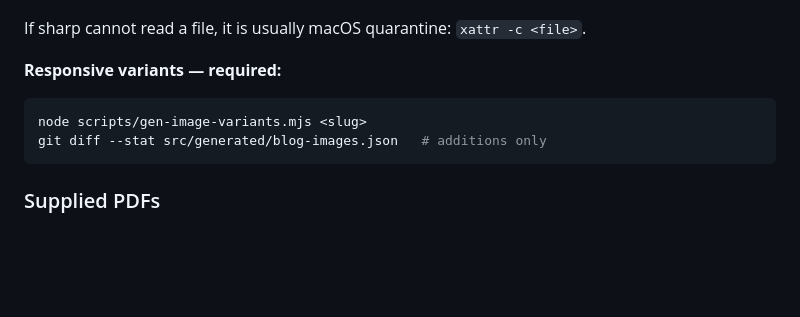
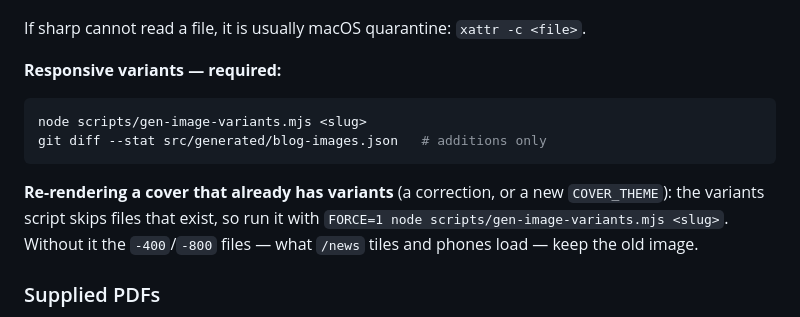
Before and after one commit to Algorythmos-AI/ichr-website, a Markdown page: docs/runbooks/publishing.md, the part around the change. GitHub-like rendering; blank space fills up the shorter version.

Commit message:
docs: re-rendered covers need FORCE=1 on the variants script

````diff
--- a/docs/runbooks/publishing.md
+++ b/docs/runbooks/publishing.md
@@ -106,6 +106,10 @@ node scripts/gen-image-variants.mjs <slug>
 git diff --stat src/generated/blog-images.json   # additions only
 ```
 
+**Re-rendering a cover that already has variants** (a correction, or a new `COVER_THEME`):
+the variants script skips files that exist, so run it with `FORCE=1 node scripts/gen-image-variants.mjs <slug>`.
+Without it the `-400`/`-800` files — what `/news` tiles and phones load — keep the old image.
+
 ### Supplied PDFs
 
 Client PDFs are usually flattened pictures. Check for a text layer first; rebuild picture pages
````
